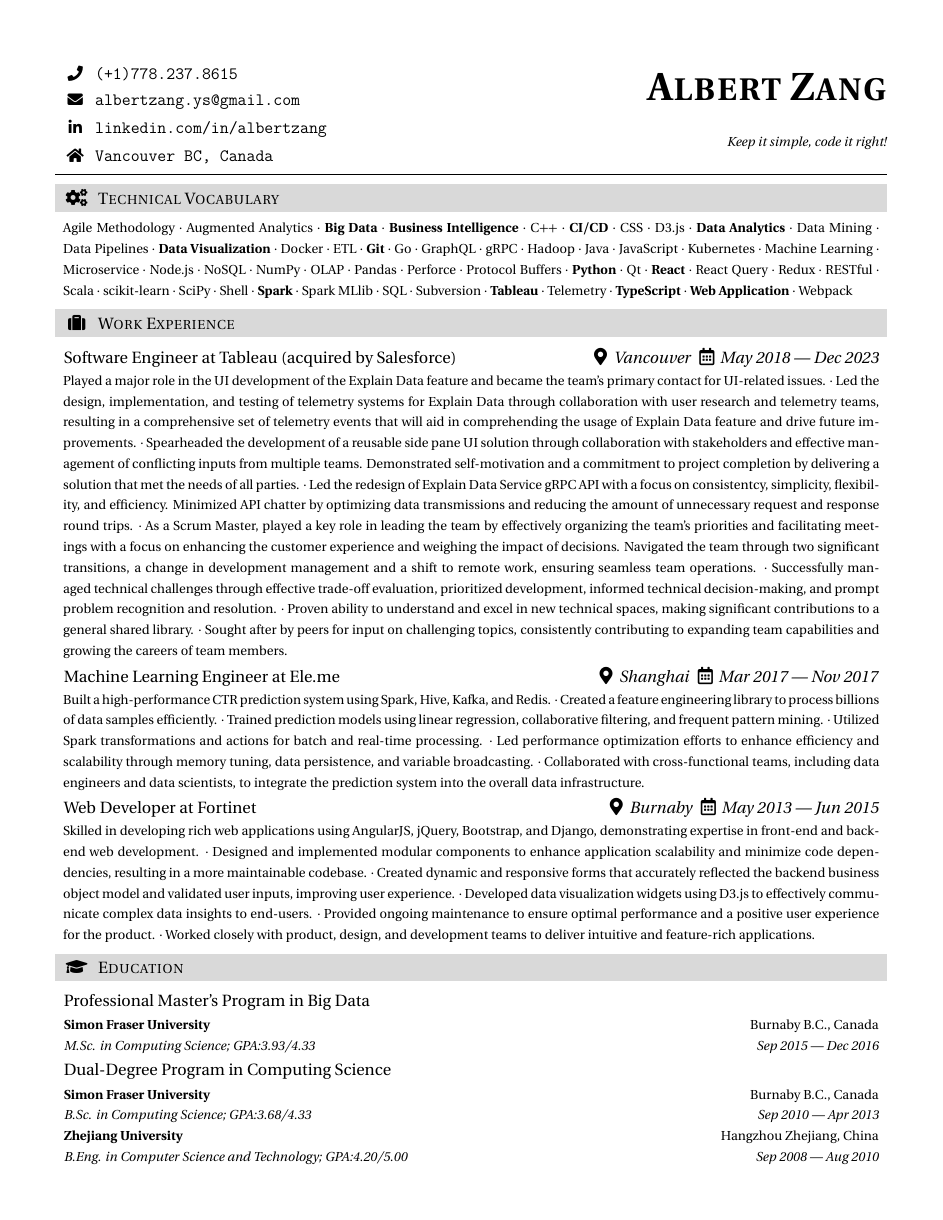
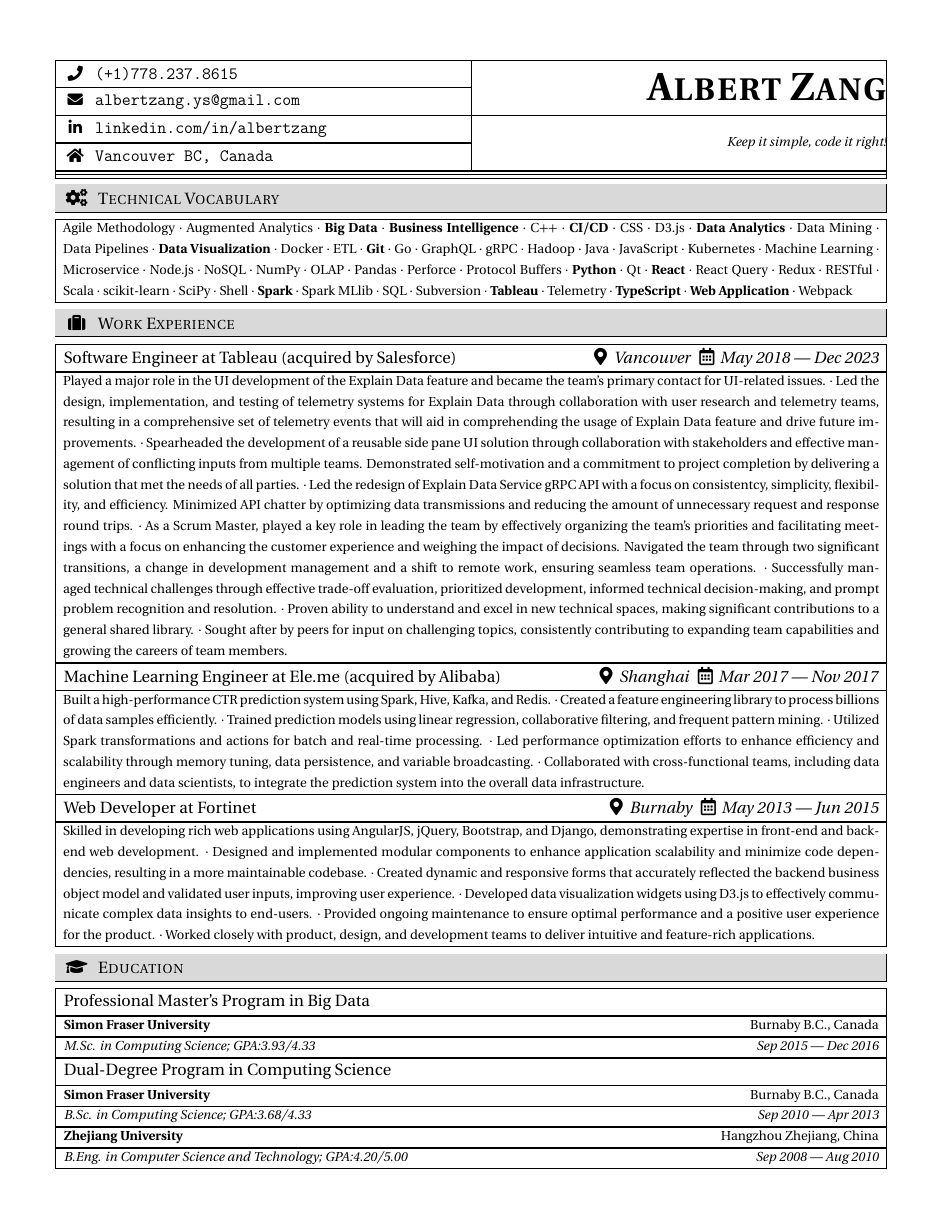
Before and after one commit to albertzang/resume, a LaTeX CV (resume-en.tex): the whole page. Compiled offline with XeLaTeX.

Commit message:
Update resume-en.tex

```diff
--- a/resume-en.tex
+++ b/resume-en.tex
@@ -2,7 +2,7 @@
 \usepackage{calc}
 \usepackage{xcolor}
 \usepackage{xparse}
-\usepackage{textpos}
+\usepackage[showboxes]{textpos}
 \usepackage{setspace}
 \usepackage{geometry}
 \usepackage[fixed]{fontawesome5}
@@ -99,7 +99,7 @@
     $\cdot$ Sought after by peers for input on challenging topics, consistently contributing to expanding team capabilities and growing the
             careers of team members.
 }
-\subsectiontitle{Machine Learning Engineer at Ele.me}[\faIcon{map-marker-alt}Shanghai \faIcon[regular]{calendar-alt}Mar 2017 --- Nov 2017]
+\subsectiontitle{Machine Learning Engineer at Ele.me (acquired by Alibaba)}[\faIcon{map-marker-alt}Shanghai \faIcon[regular]{calendar-alt}Mar 2017 --- Nov 2017]
 \gridpar{15}{
             Built a high-performance CTR prediction system using Spark, Hive, Kafka, and Redis.
     $\cdot$ Created a feature engineering library to process billions of data samples efficiently.
```
